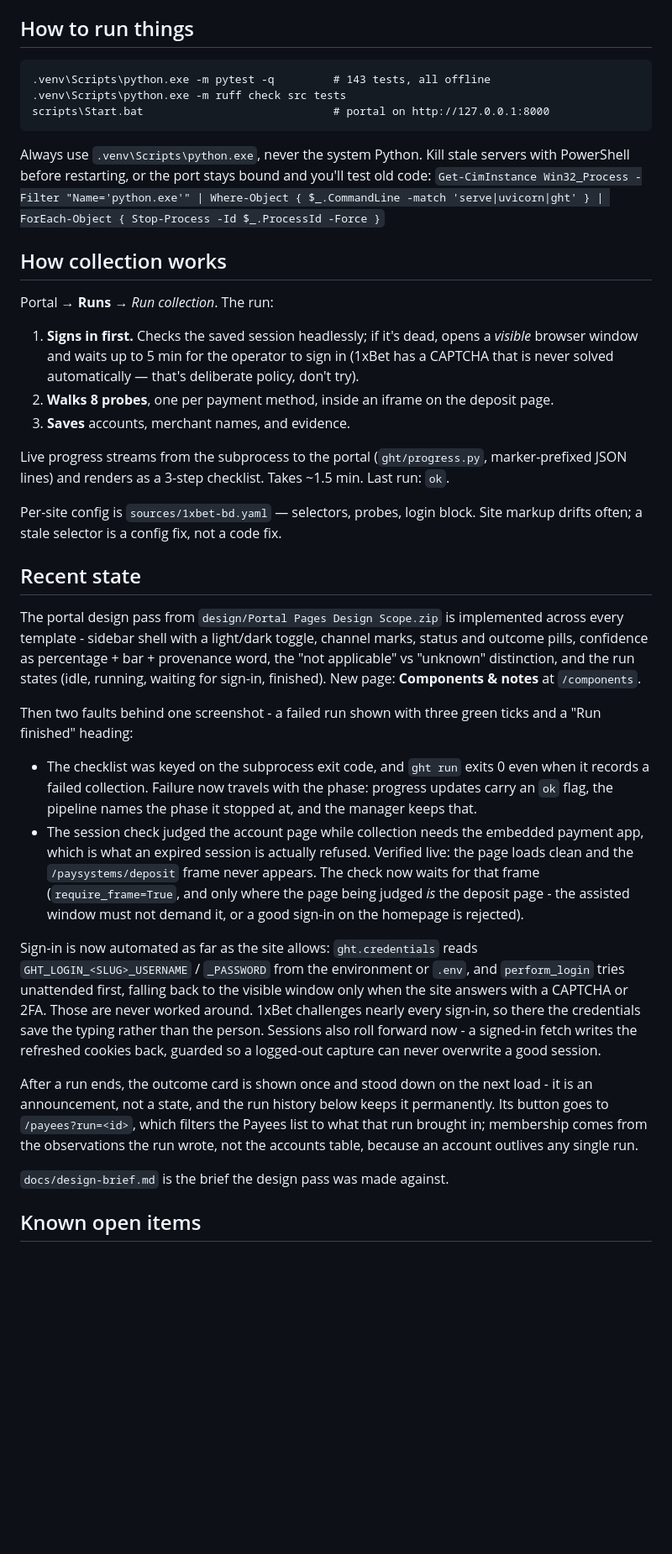
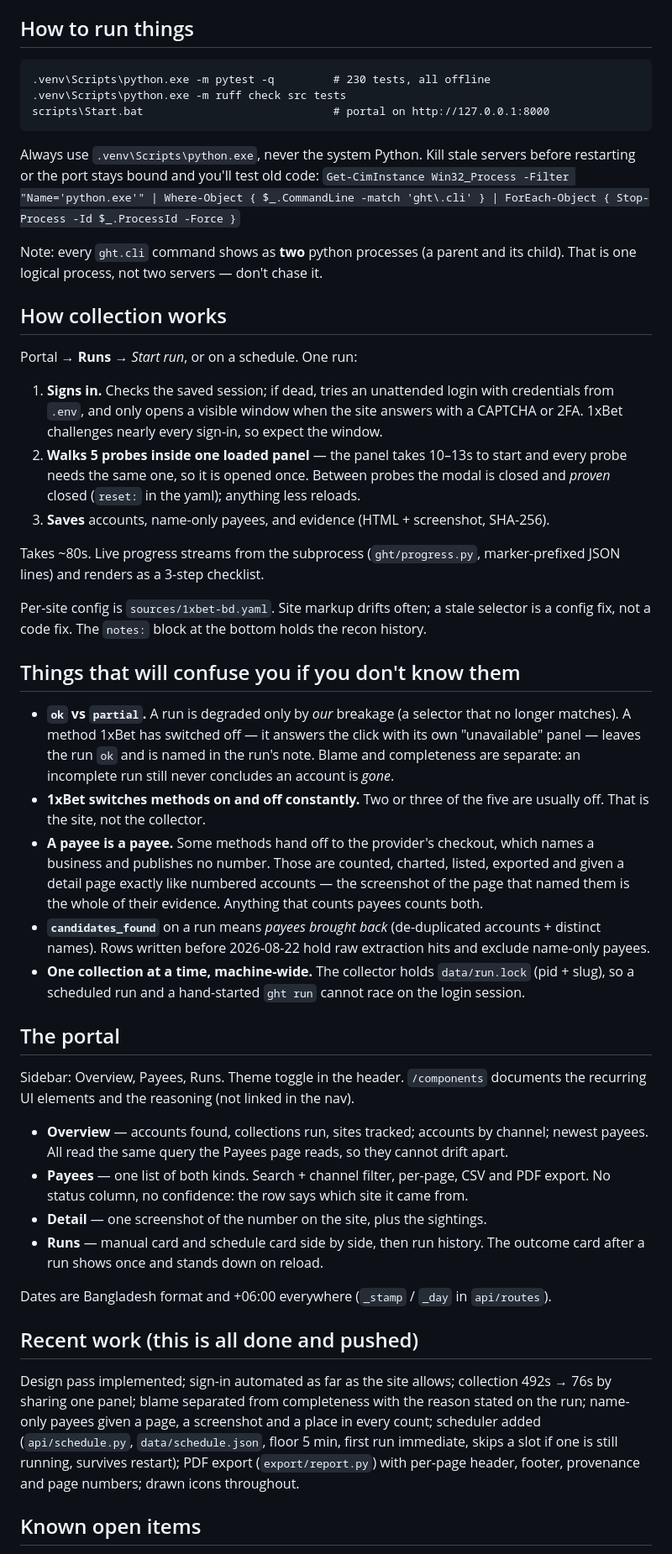
Before and after one commit to NasirSunny50/Gambling-Host-Tracker, a Markdown page: docs/handoff.md, the part around one of its changes. Shown at 84% size. Rendered like a GitHub page; blank space fills up the shorter version.

Commit message:
Bring the handoff up to date
It still described a portal from three weeks ago: alerts pages that are gone,
counts that have changed meaning, a collection that took eight minutes. Someone
starting from it would have spent their first hour unlearning it.

Rewritten rather than appended to, because the point of the file is that a new
session can be useful after reading one page. It now leads with the things that
would otherwise cost that session a wrong turn: what ok-versus-partial actually
means, that 1xBet switches methods off by itself, that a name-only payee counts
everywhere a numbered one does, that every ght command shows as two processes,
and that starting a run raises a real deposit request.

Co-Authored-By: Claude Opus 5 <noreply@anthropic.com>

````diff
--- a/docs/handoff.md
+++ b/docs/handoff.md
@@ -16,66 +16,77 @@ stores the page it came from, hashed, as evidence. One target so far: `1xbet-bd`
 ## How to run things
 
 ```
-.venv\Scripts\python.exe -m pytest -q         # 143 tests, all offline
+.venv\Scripts\python.exe -m pytest -q         # 230 tests, all offline
 .venv\Scripts\python.exe -m ruff check src tests
 scripts\Start.bat                             # portal on http://127.0.0.1:8000
 ```
 
-Always use `.venv\Scripts\python.exe`, never the system Python. Kill stale servers with
-PowerShell before restarting, or the port stays bound and you'll test old code:
-`Get-CimInstance Win32_Process -Filter "Name='python.exe'" | Where-Object { $_.CommandLine -match 'serve|uvicorn|ght' } | ForEach-Object { Stop-Process -Id $_.ProcessId -Force }`
+Always use `.venv\Scripts\python.exe`, never the system Python. Kill stale servers before
+restarting or the port stays bound and you'll test old code:
+`Get-CimInstance Win32_Process -Filter "Name='python.exe'" | Where-Object { $_.CommandLine -match 'ght\.cli' } | ForEach-Object { Stop-Process -Id $_.ProcessId -Force }`
+
+Note: every `ght.cli` command shows as **two** python processes (a parent and its child).
+That is one logical process, not two servers — don't chase it.
 
 ## How collection works
 
-Portal → **Runs** → *Run collection*. The run:
+Portal → **Runs** → *Start run*, or on a schedule. One run:
 
-1. **Signs in first.** Checks the saved session headlessly; if it's dead, opens a *visible*
-   browser window and waits up to 5 min for the operator to sign in (1xBet has a CAPTCHA
-   that is never solved automatically — that's deliberate policy, don't try).
-2. **Walks 8 probes**, one per payment method, inside an iframe on the deposit page.
-3. **Saves** accounts, merchant names, and evidence.
+1. **Signs in.** Checks the saved session; if dead, tries an unattended login with
+   credentials from `.env`, and only opens a visible window when the site answers with a
+   CAPTCHA or 2FA. 1xBet challenges nearly every sign-in, so expect the window.
+2. **Walks 5 probes inside one loaded panel** — the panel takes 10–13s to start and every
+   probe needs the same one, so it is opened once. Between probes the modal is closed and
+   *proven* closed (`reset:` in the yaml); anything less reloads.
+3. **Saves** accounts, name-only payees, and evidence (HTML + screenshot, SHA-256).
 
-Live progress streams from the subprocess to the portal (`ght/progress.py`, marker-prefixed
-JSON lines) and renders as a 3-step checklist. Takes ~1.5 min. Last run: `ok`.
+Takes ~80s. Live progress streams from the subprocess (`ght/progress.py`, marker-prefixed
+JSON lines) and renders as a 3-step checklist.
 
-Per-site config is `sources/1xbet-bd.yaml` — selectors, probes, login block. Site markup
-drifts often; a stale selector is a config fix, not a code fix.
+Per-site config is `sources/1xbet-bd.yaml`. Site markup drifts often; a stale selector is a
+config fix, not a code fix. The `notes:` block at the bottom holds the recon history.
 
-## Recent state
+## Things that will confuse you if you don't know them
 
-The portal design pass from `design/Portal Pages Design Scope.zip` is implemented across
-every template - sidebar shell with a light/dark toggle, channel marks, status and outcome
-pills, confidence as percentage + bar + provenance word, the "not applicable" vs "unknown"
-distinction, and the run states (idle, running, waiting for sign-in, finished). New page:
-**Components & notes** at `/components`.
+- **`ok` vs `partial`.** A run is degraded only by *our* breakage (a selector that no longer
+  matches). A method 1xBet has switched off — it answers the click with its own
+  "unavailable" panel — leaves the run `ok` and is named in the run's note. Blame and
+  completeness are separate: an incomplete run still never concludes an account is *gone*.
+- **1xBet switches methods on and off constantly.** Two or three of the five are usually
+  off. That is the site, not the collector.
+- **A payee is a payee.** Some methods hand off to the provider's checkout, which names a
+  business and publishes no number. Those are counted, charted, listed, exported and given
+  a detail page exactly like numbered accounts — the screenshot of the page that named them
+  is the whole of their evidence. Anything that counts payees counts both.
+- **`candidates_found`** on a run means *payees brought back* (de-duplicated accounts +
+  distinct names). Rows written before 2026-08-22 hold raw extraction hits and exclude
+  name-only payees.
+- **One collection at a time, machine-wide.** The collector holds `data/run.lock` (pid +
+  slug), so a scheduled run and a hand-started `ght run` cannot race on the login session.
 
-Then two faults behind one screenshot - a failed run shown with three green ticks and a
-"Run finished" heading:
+## The portal
 
-- The checklist was keyed on the subprocess exit code, and `ght run` exits 0 even when it
-  records a failed collection. Failure now travels with the phase: progress updates carry
-  an `ok` flag, the pipeline names the phase it stopped at, and the manager keeps that.
-- The session check judged the account page while collection needs the embedded payment
-  app, which is what an expired session is actually refused. Verified live: the page loads
-  clean and the `/paysystems/deposit` frame never appears. The check now waits for that
-  frame (`require_frame=True`, and only where the page being judged *is* the deposit page -
-  the assisted window must not demand it, or a good sign-in on the homepage is rejected).
+Sidebar: Overview, Payees, Runs. Theme toggle in the header. `/components` documents the
+recurring UI elements and the reasoning (not linked in the nav).
 
-Sign-in is now automated as far as the site allows: `ght.credentials` reads
-`GHT_LOGIN_<SLUG>_USERNAME` / `_PASSWORD` from the environment or `.env`, and
-`perform_login` tries unattended first, falling back to the visible window only when the
-site answers with a CAPTCHA or 2FA. Those are never worked around. 1xBet challenges nearly
-every sign-in, so there the credentials save the typing rather than the person. Sessions
-also roll forward now - a signed-in fetch writes the refreshed cookies back, guarded so a
-logged-out capture can never overwrite a good session.
+- **Overview** — accounts found, collections run, sites tracked; accounts by channel;
+  newest payees. All read the same query the Payees page reads, so they cannot drift apart.
+- **Payees** — one list of both kinds. Search + channel filter, per-page, CSV and PDF
+  export. No status column, no confidence: the row says which site it came from.
+- **Detail** — one screenshot of the number on the site, plus the sightings.
+- **Runs** — manual card and schedule card side by side, then run history. The outcome card
+  after a run shows once and stands down on reload.
 
-After a run ends, the outcome card is shown once and stood down on the next load - it is
-an announcement, not a state, and the run history below keeps it permanently. Its button
-goes to `/payees?run=<id>`, which filters the Payees list to what that run brought in;
-membership comes from the observations the run wrote, not the accounts table, because an
-account outlives any single run.
+Dates are Bangladesh format and +06:00 everywhere (`_stamp` / `_day` in `api/routes`).
 
-`docs/design-brief.md` is the brief the design pass was made against.
+## Recent work (this is all done and pushed)
+
+Design pass implemented; sign-in automated as far as the site allows; collection 492s → 76s
+by sharing one panel; blame separated from completeness with the reason stated on the run;
+name-only payees given a page, a screenshot and a place in every count; scheduler added
+(`api/schedule.py`, `data/schedule.json`, floor 5 min, first run immediate, skips a slot if
+one is still running, survives restart); PDF export (`export/report.py`) with per-page
+header, footer, provenance and page numbers; drawn icons throughout.
 
 ## Known open items
 
````
Also changed, not shown: other parts of docs/handoff.md (+12 -6 lines).
